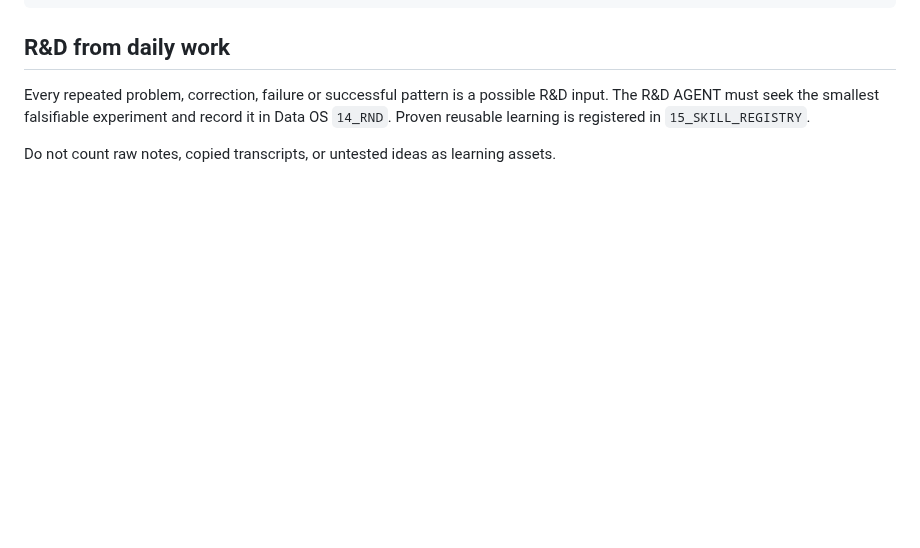
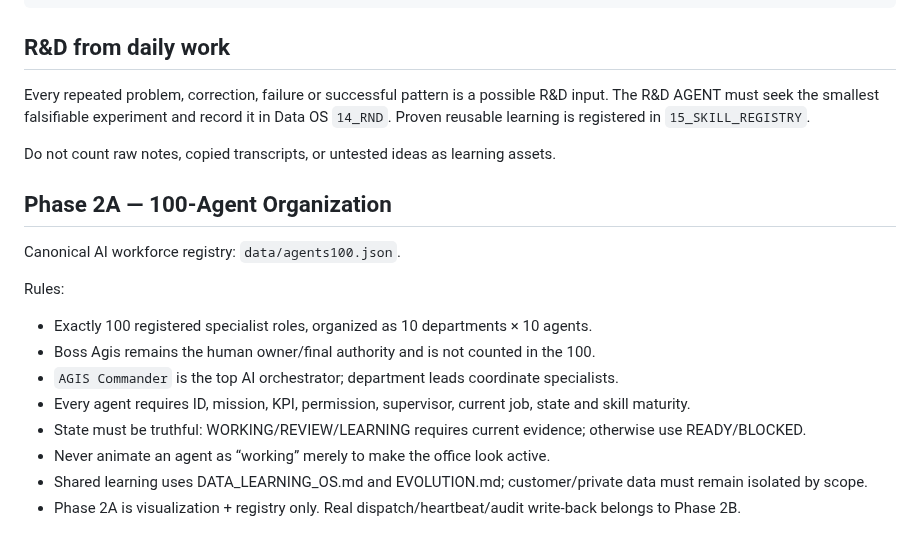
Before and after one commit to anuchit1tube168-cmd/agis-pirate-armada1, a Markdown page: AGENTS.md, the part around the change. Drawn GitHub-style; blank space fills up the shorter version.

Commit message:
Add 100-agent organization operating rules

```diff
--- a/AGENTS.md
+++ b/AGENTS.md
@@ -224,3 +224,17 @@ The R&D AGENT must seek the smallest falsifiable experiment and record it in Dat
 Proven reusable learning is registered in `15_SKILL_REGISTRY`.
 
 Do not count raw notes, copied transcripts, or untested ideas as learning assets.
+
+
+## Phase 2A — 100-Agent Organization
+Canonical AI workforce registry: `data/agents100.json`.
+
+Rules:
+- Exactly 100 registered specialist roles, organized as 10 departments × 10 agents.
+- Boss Agis remains the human owner/final authority and is not counted in the 100.
+- `AGIS Commander` is the top AI orchestrator; department leads coordinate specialists.
+- Every agent requires ID, mission, KPI, permission, supervisor, current job, state and skill maturity.
+- State must be truthful: WORKING/REVIEW/LEARNING requires current evidence; otherwise use READY/BLOCKED.
+- Never animate an agent as “working” merely to make the office look active.
+- Shared learning uses DATA_LEARNING_OS.md and EVOLUTION.md; customer/private data must remain isolated by scope.
+- Phase 2A is visualization + registry only. Real dispatch/heartbeat/audit write-back belongs to Phase 2B.
```
